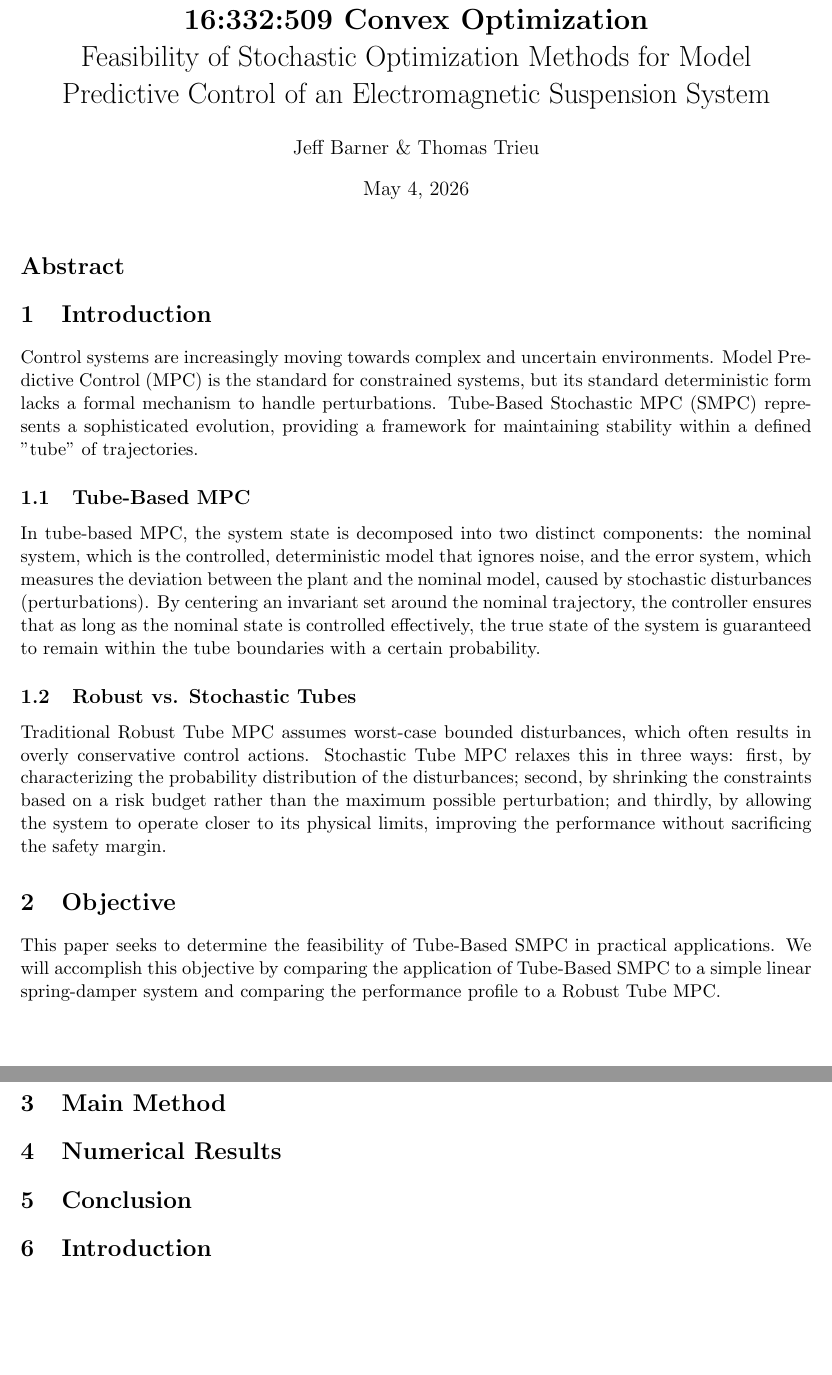
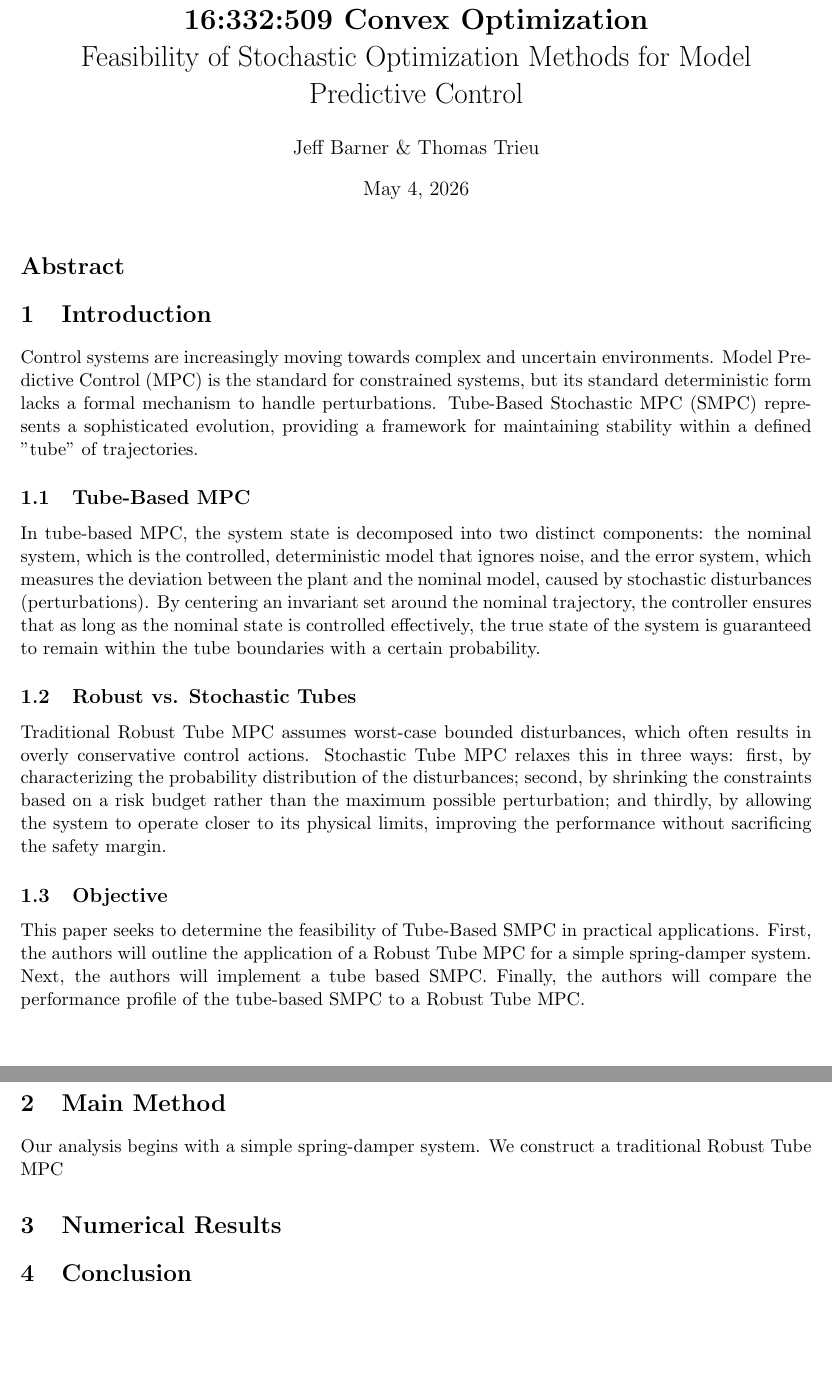
Before and after one commit to nalddox/convex-optimization-project, a LaTeX document (report.tex): two parts of pages 1 and 2 of 2, joined at a grey line, cut so that both start at the same text. Compiled offline with pdfLaTeX.

Commit message:
Some fixes

```diff
--- a/report.tex
+++ b/report.tex
@@ -66,7 +66,7 @@
 }
 
 \newcommand{\course}{16:332:509 Convex Optimization}
-\newcommand{\assignment}{Feasibility of Stochastic Optimization Methods for Model Predictive Control of an Electromagnetic Suspension System}
+\newcommand{\assignment}{Feasibility of Stochastic Optimization Methods for Model Predictive Control}
 \newcommand{\name}{Jeff Barner \& Thomas Trieu}
 \newcommand{\datefixed}{\today}
 \newcommand{\realspace}{\mathbb{R}}
@@ -103,15 +103,21 @@ first, by characterizing the probability distribution of the disturbances;
 second, by shrinking the constraints based on a risk budget rather than the maximum possible perturbation;
 and thirdly, by allowing the system to operate closer to its physical limits, improving the performance without sacrificing the safety margin.
 
-\section{Objective}
+\subsection{Objective}
 This paper seeks to determine the feasibility of Tube-Based SMPC in practical applications.
-We will accomplish this objective by comparing the application of Tube-Based SMPC to a simple linear spring-damper system and comparing the performance profile to a Robust Tube MPC.
+First, the authors will outline the application of a Robust Tube MPC for a simple spring-damper system.
+% @Thomas I have no idea what you actually did
+Next, the authors will implement a tube based SMPC.
+Finally, the authors will compare the performance profile of the tube-based SMPC to a Robust Tube MPC.
 
 \section{Main Method}
+Our analysis begins with a simple spring-damper system.
+We construct a traditional Robust Tube MPC
+
+% TODO insert spring-damper system figure here
 
 \section{Numerical Results}
 
 \section{Conclusion}
 
-\section{Introduction}
 \end{document}
```
